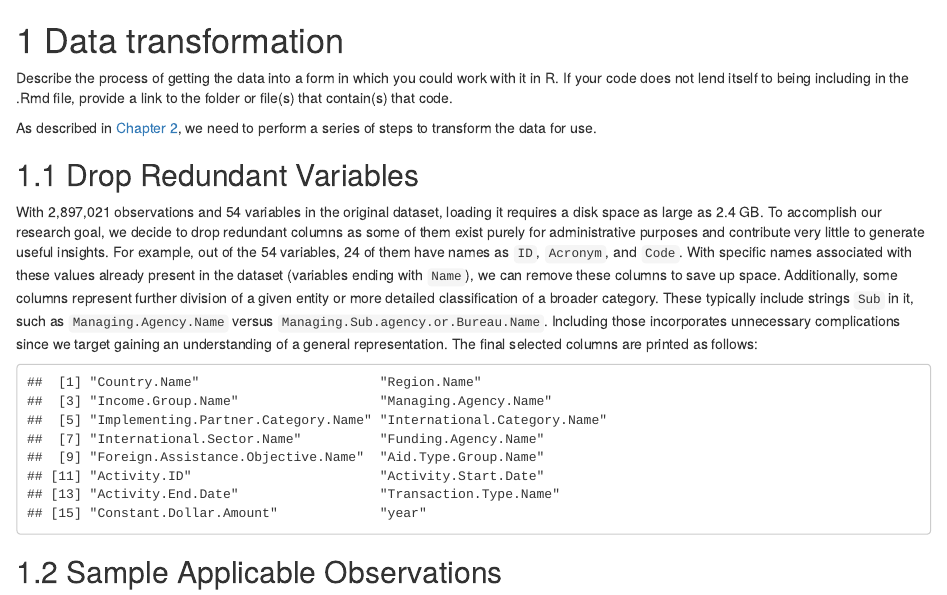
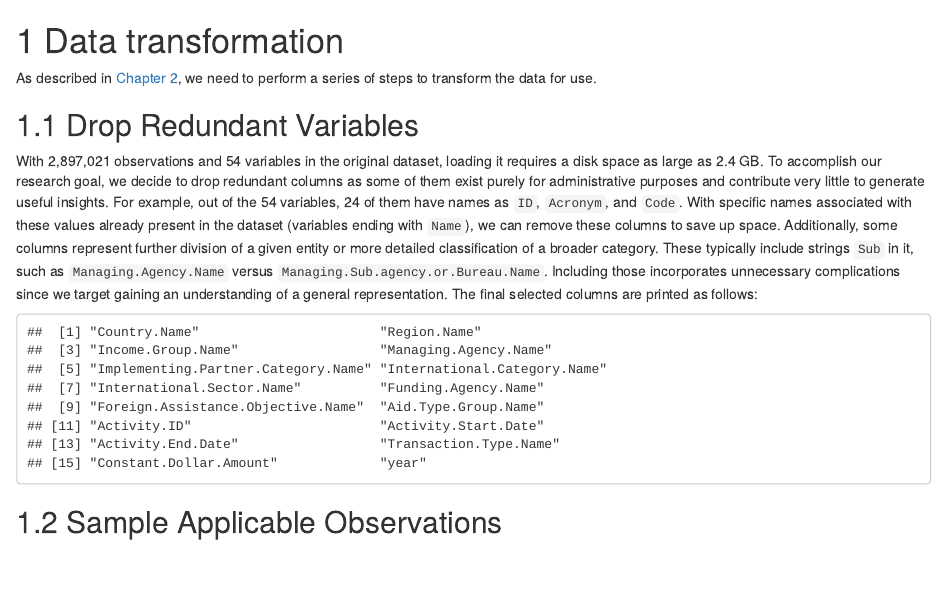
Before and after one commit to theyaoxiao/US_Foreign_Assistance, an R Markdown document (03-cleaning.Rmd): the page in a window 1100 px wide, from its top. Rendered offline with R 4.5, knitr and Pandoc, with nearby package versions; drawn as R Markdown's standard HTML page in place of the format the file asks for.

Commit message:
Delete first paragraph

````diff
--- a/03-cleaning.Rmd
+++ b/03-cleaning.Rmd
@@ -3,8 +3,6 @@
 ```{r setup, include=FALSE}
 knitr::opts_chunk$set(echo = FALSE, message=FALSE, warning=FALSE)
 ```
-
-Describe the process of getting the data into a form in which you could work with it in R. If your code does not lend itself to being including in the .Rmd  file, provide a link to the folder or file(s) that contain(s) that code.
 
 As described in [Chapter 2](https://theyaoxiao.github.io/US_Foreign_Assistance/data-sources.html), we need to perform a series of steps to transform the data for use.
 
````
Also changed, not shown: 1 other file.
